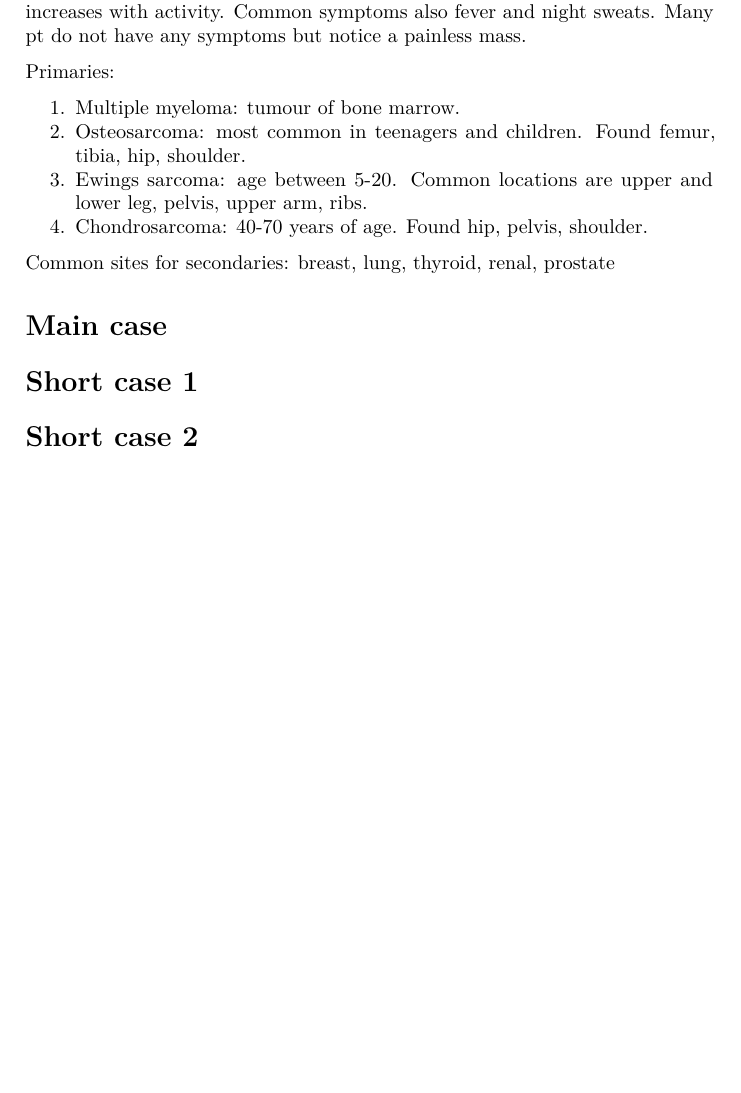
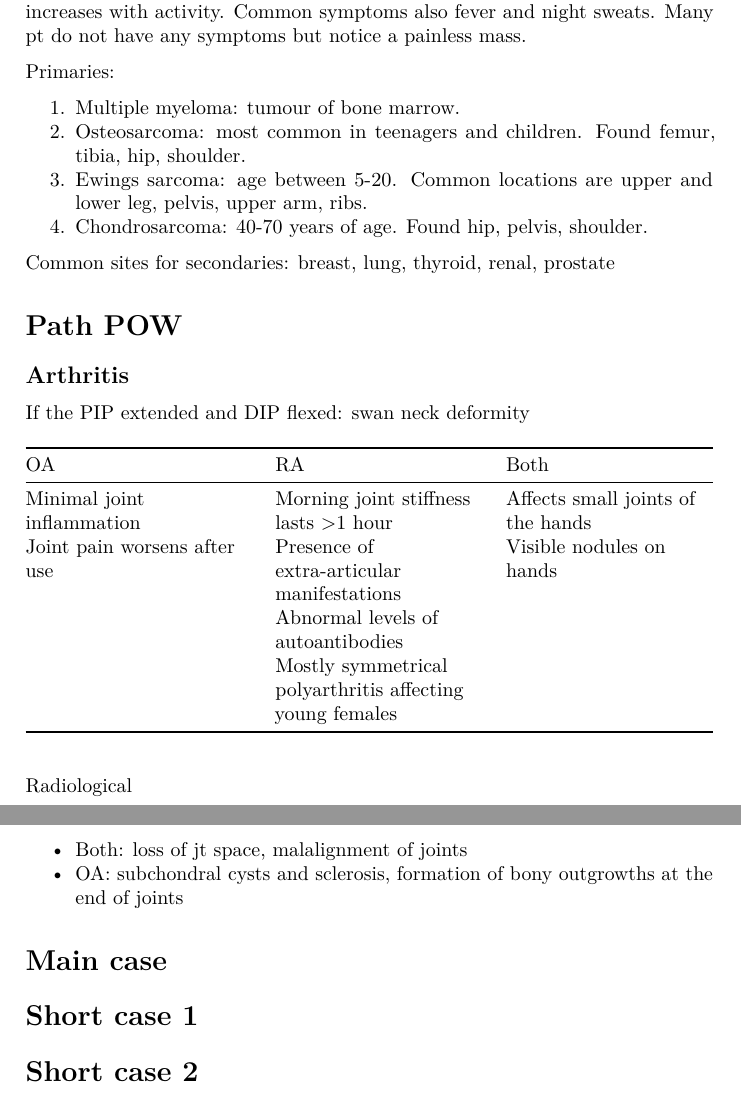
Before and after one commit to llIIl/clinical-science, an R Markdown document (msk4.rmd): part of the page before the commit and two parts of pages 1 and 2 of 2 after it, the two joined at a grey line, cut so that both start at the same text, the shorter picture padded with empty space. Rendered offline with R 4.5, knitr and Pandoc, then LaTeX, with nearby package versions.

Commit message:
updated path powpowpow

```diff
--- a/msk4.rmd
+++ b/msk4.rmd
@@ -24,7 +24,23 @@ Primaries:
 
 Common sites for secondaries: breast, lung, thyroid, renal, prostate
 
+# Path POW
 
+## Arthritis
+
+If the PIP extended and DIP flexed: swan neck deformity
+
+| OA | RA | Both |
+| ------------ | ----------- | ----------- |
+| Minimal joint inflammation | Morning joint stiffness lasts >1 hour | Affects small joints of the hands |
+| Joint pain worsens after use | Presence of extra-articular manifestations  | Visible nodules on hands |
+| | Abnormal levels of autoantibodies  | |
+| | Mostly symmetrical polyarthritis affecting young females | |
+
+Radiological
+
+-  Both: loss of jt space, malalignment of joints
+-  OA: subchondral cysts and sclerosis, formation of bony outgrowths at the end of joints
 
 # Main case
 
```
